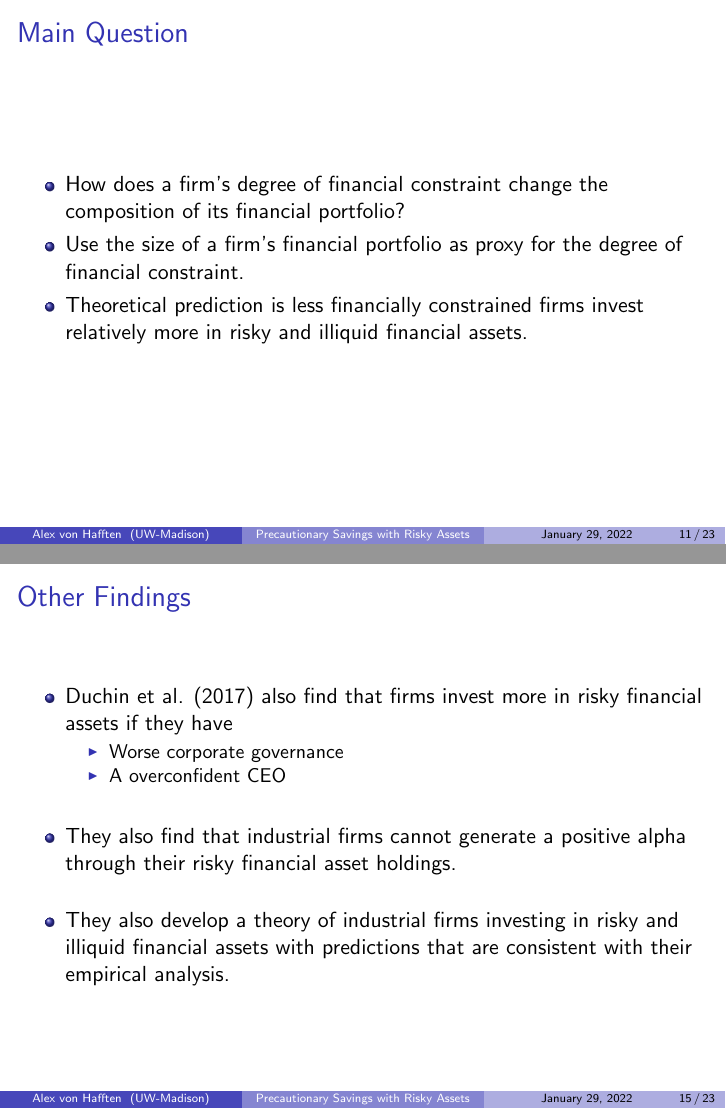
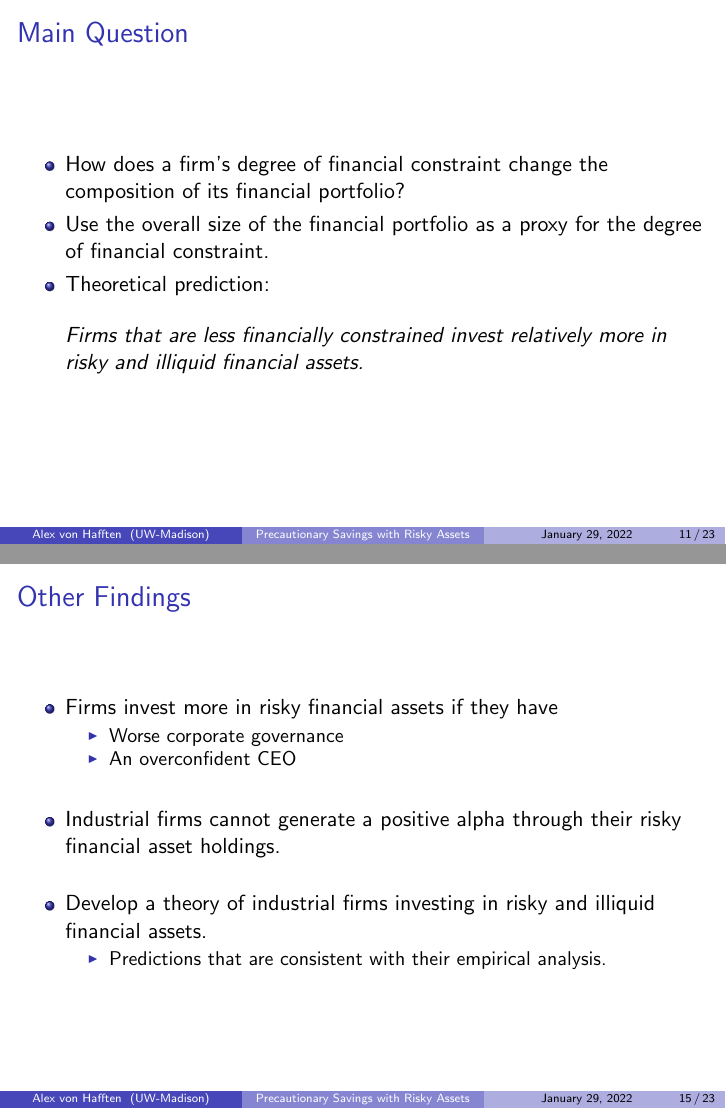
Before and after one commit to vonhafften/problem_sets, LaTeX slides (fin_971b/slides_duchin_et_al/Duchin_et_al_2017_JF_vonHafften.tex): pages 11 and 15 of 23, joined at a grey line. Compiled offline with pdfLaTeX.

Commit message:
slides on duchin et al started

```diff
--- a/fin_971b/slides_duchin_et_al/Duchin_et_al_2017_JF_vonHafften.tex
+++ b/fin_971b/slides_duchin_et_al/Duchin_et_al_2017_JF_vonHafften.tex
@@ -177,8 +177,12 @@ From the consolidated balance sheet,
 \frametitle{Main Question}
 \begin{itemize}[<+->]
 \item How does a firm's degree of financial constraint change the composition of its financial portfolio?
-\item Use the size of a firm's financial portfolio as proxy for the degree of financial constraint.
-\item Theoretical prediction is less financially constrained firms invest relatively more in risky and illiquid financial assets.
+\item Use the overall size of the financial portfolio as a proxy for the degree of financial constraint.
+\item Theoretical prediction:
+
+\bigskip
+
+\textit{Firms that are less financially constrained invest relatively more in risky and illiquid financial assets.}
 \end{itemize}
 \end{frame}
 
@@ -240,21 +244,24 @@ Risky \; financial \; assets_{i,t} &= \alpha_0 + \alpha_1 Financial \; assets_{i
 \begin{frame}
 \frametitle{Other Findings}
 \begin{itemize}[<+->]
-\item Duchin et al. (2017) also find that firms invest more in risky financial assets if they have
+\item Firms invest more in risky financial assets if they have
 
 \begin{itemize}[<+->]
 \item Worse corporate governance
-\item A overconfident CEO
+\item An overconfident CEO
 \end{itemize}
 
 \bigskip
 
-\item They also find that industrial firms cannot generate a positive alpha through their risky financial asset holdings.
+\item Industrial firms cannot generate a positive alpha through their risky financial asset holdings.
 
 \bigskip
 
-\item They also develop a theory of industrial firms investing in risky and illiquid financial assets with predictions that are consistent with their empirical analysis.
+\item Develop a theory of industrial firms investing in risky and illiquid financial assets.
 
+\begin{itemize}
+\item Predictions that are consistent with their empirical analysis.
+\end{itemize}
 
 \end{itemize}
 
```
Also changed, not shown: fin_971b/slides_duchin_et_al/Duchin_et_al_2017_JF_vonHafften.pdf, fin_971b/slides_duchin_et_al/Duchin_et_al_2017_JF_vonHafften.tex (27 more changed lines), 2 other files.
